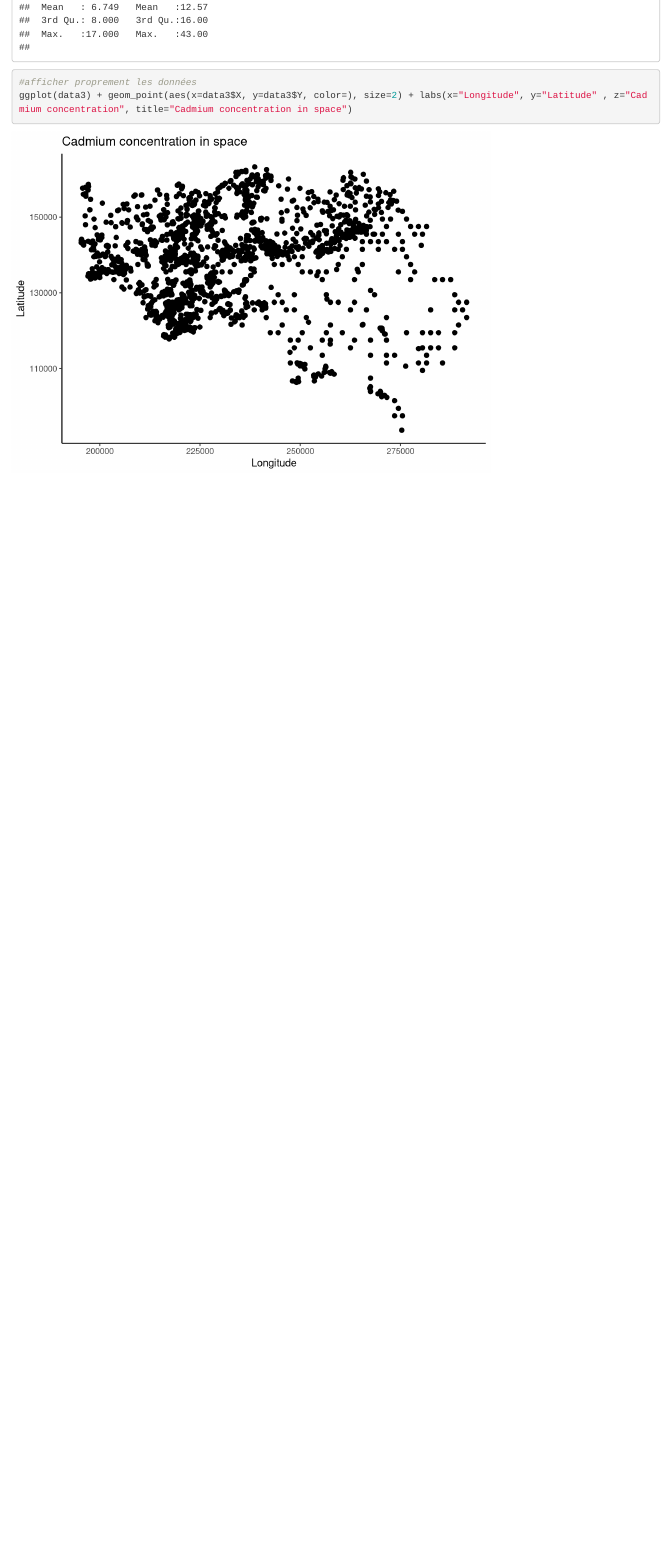
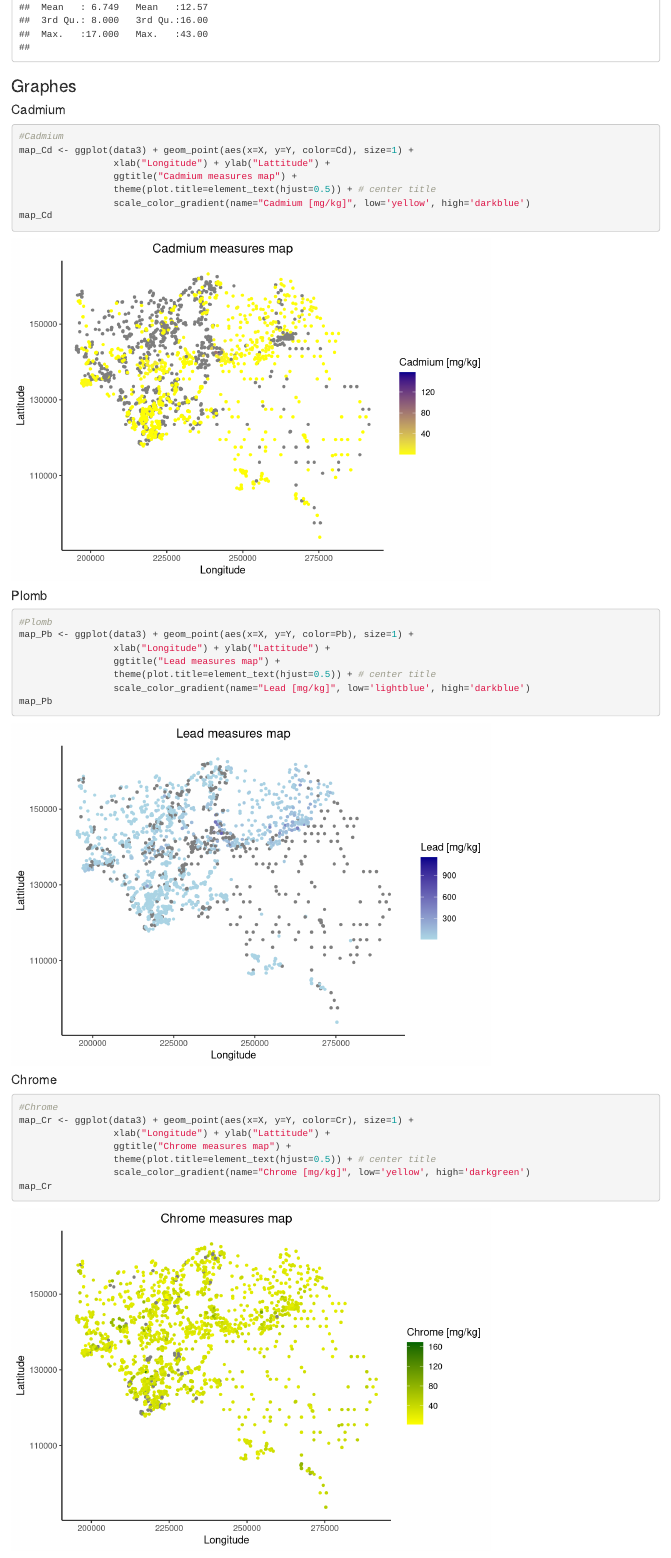
Before and after one commit to AxiGraphiste/Projet-STAT, an R Markdown document (Rapport.Rmd): the page in a window 1100 px wide, from 1100 px down. Rendered offline with R 4.5, knitr and Pandoc, with nearby package versions.

Commit message:
graphes Cd, Pb et Cr

````diff
--- a/Rapport.Rmd
+++ b/Rapport.Rmd
@@ -31,7 +31,42 @@ data3 <- fread("/Users/merlingerard/Desktop/projet_stat/Projet-STAT/groupe3.csv"
 
 head(data3)
 summary(data3)
+```
 
-#afficher proprement les données
-ggplot(data3) + geom_point(aes(x=data3$X, y=data3$Y, color=), size=2) + labs(x="Longitude", y="Latitude" , z="Cadmium concentration", title="Cadmium concentration in space")
+### Graphes
+
+#### Cadmium
+
+```{r}
+#Cadmium
+map_Cd <- ggplot(data3) + geom_point(aes(x=X, y=Y, color=Cd), size=1) +
+                 xlab("Longitude") + ylab("Lattitude") +
+                 ggtitle("Cadmium measures map") +
+                 theme(plot.title=element_text(hjust=0.5)) + # center title
+                 scale_color_gradient(name="Cadmium [mg/kg]", low='yellow', high='darkblue')
+map_Cd
 ```
+
+#### Plomb
+
+```{r}
+#Plomb
+map_Pb <- ggplot(data3) + geom_point(aes(x=X, y=Y, color=Pb), size=1) +
+                 xlab("Longitude") + ylab("Lattitude") +
+                 ggtitle("Lead measures map") +
+                 theme(plot.title=element_text(hjust=0.5)) + # center title
+                 scale_color_gradient(name="Lead [mg/kg]", low='lightblue', high='darkblue')
+map_Pb
+```
+
+#### Chrome
+
+```{r}
+#Chrome
+map_Cr <- ggplot(data3) + geom_point(aes(x=X, y=Y, color=Cr), size=1) +
+                 xlab("Longitude") + ylab("Lattitude") +
+                 ggtitle("Chrome measures map") +
+                 theme(plot.title=element_text(hjust=0.5)) + # center title
+                 scale_color_gradient(name="Chrome [mg/kg]", low='yellow', high='darkgreen')
+map_Cr
+```
````
Also changed, not shown: Rapport.html.
